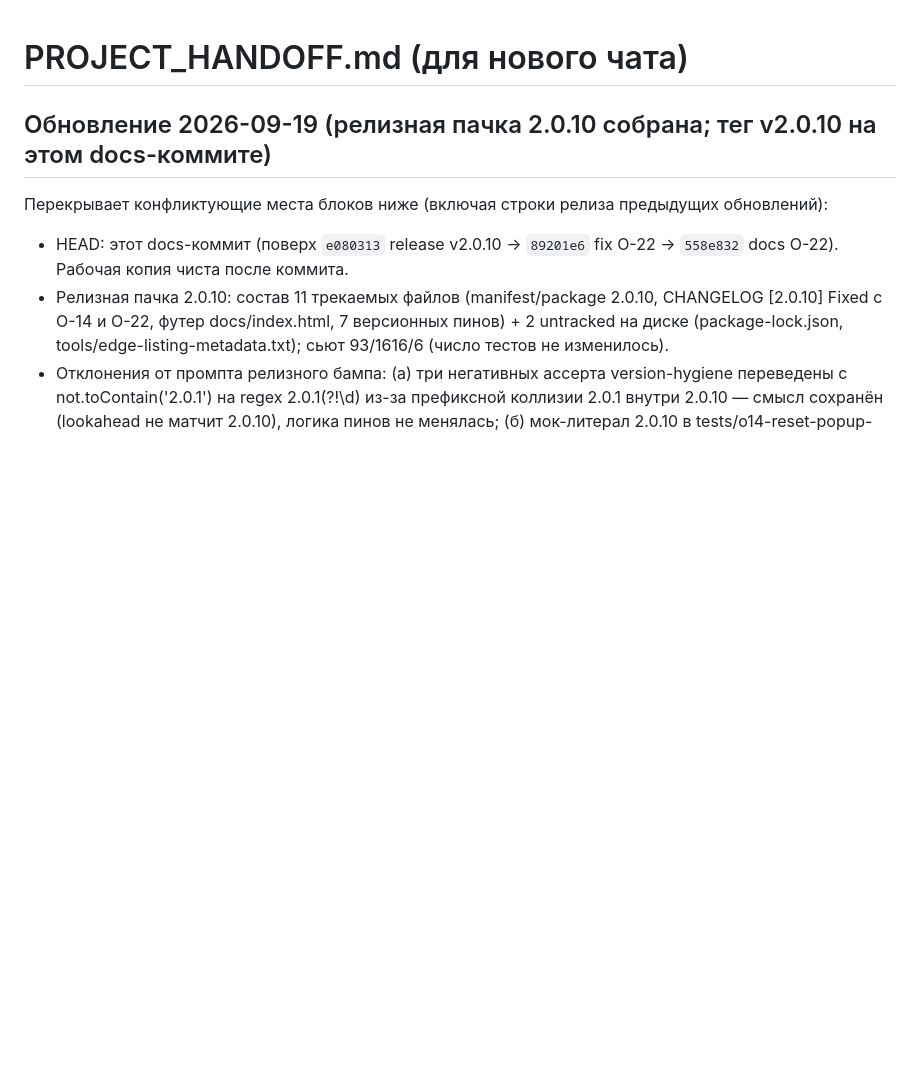
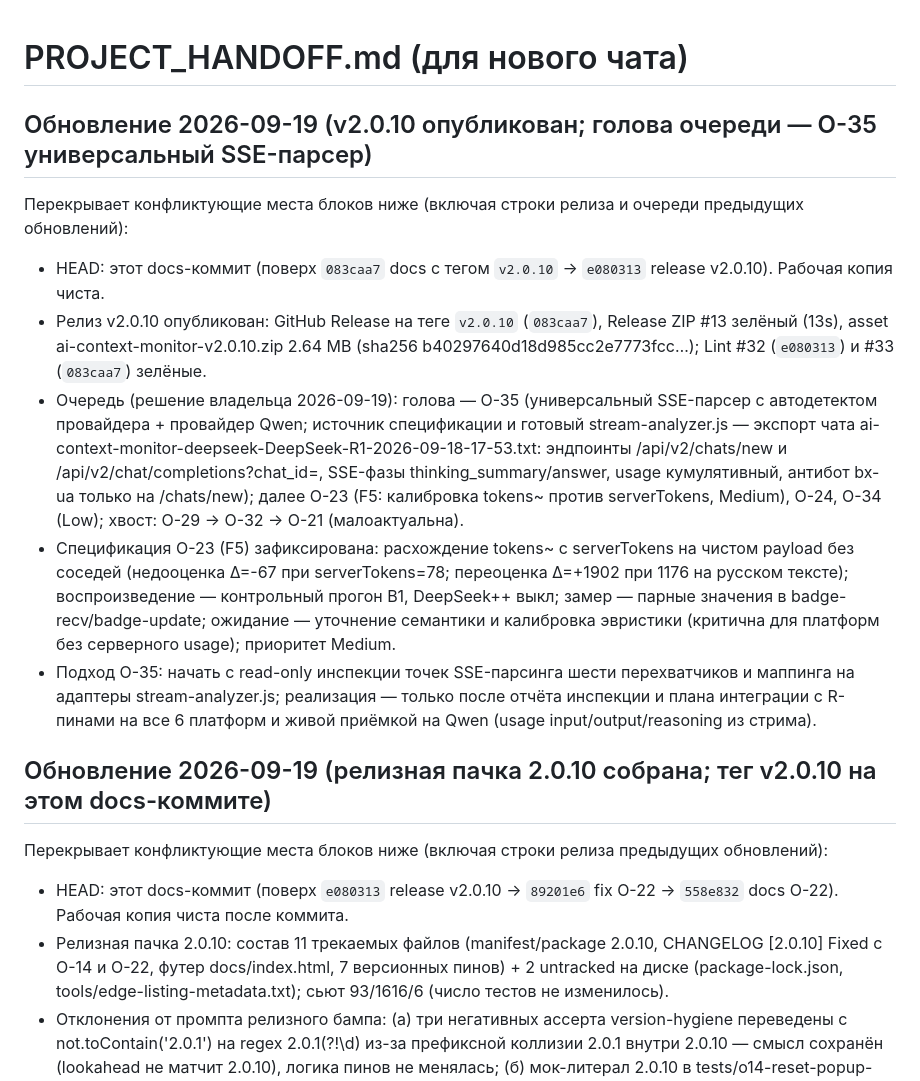
Before and after one commit to shtakan/ai-context-monitor, a Markdown page: PROJECT_HANDOFF.md, the part around the change. Rendered like a GitHub page; blank space fills up the shorter version.

Commit message:
docs: handoff - v2.0.10 опубликован (Release ZIP #13, asset 2.64 MB); голова очереди O-35 (универсальный SSE-парсер + Qwen по экспорту чата 2026-09-18), O-23 (F5) вторая со спецификацией

```diff
--- a/PROJECT_HANDOFF.md
+++ b/PROJECT_HANDOFF.md
@@ -1,4 +1,12 @@
 # PROJECT_HANDOFF.md (для нового чата)
+
+## Обновление 2026-09-19 (v2.0.10 опубликован; голова очереди — O-35 универсальный SSE-парсер)
+Перекрывает конфликтующие места блоков ниже (включая строки релиза и очереди предыдущих обновлений):
+- HEAD: этот docs-коммит (поверх `083caa7` docs с тегом `v2.0.10` → `e080313` release v2.0.10). Рабочая копия чиста.
+- Релиз v2.0.10 опубликован: GitHub Release на теге `v2.0.10` (`083caa7`), Release ZIP #13 зелёный (13s), asset ai-context-monitor-v2.0.10.zip 2.64 MB (sha256 b40297640d18d985cc2e7773fcc…); Lint #32 (`e080313`) и #33 (`083caa7`) зелёные.
+- Очередь (решение владельца 2026-09-19): голова — O-35 (универсальный SSE-парсер с автодетектом провайдера + провайдер Qwen; источник спецификации и готовый stream-analyzer.js — экспорт чата ai-context-monitor-deepseek-DeepSeek-R1-2026-09-18-17-53.txt: эндпоинты /api/v2/chats/new и /api/v2/chat/completions?chat_id=, SSE-фазы thinking_summary/answer, usage кумулятивный, антибот bx-ua только на /chats/new); далее O-23 (F5: калибровка tokens~ против serverTokens, Medium), O-24, O-34 (Low); хвост: O-29 → O-32 → O-21 (малоактуальна).
+- Спецификация O-23 (F5) зафиксирована: расхождение tokens~ с serverTokens на чистом payload без соседей (недооценка Δ=-67 при serverTokens=78; переоценка Δ=+1902 при 1176 на русском тексте); воспроизведение — контрольный прогон B1, DeepSeek++ выкл; замер — парные значения в badge-recv/badge-update; ожидание — уточнение семантики и калибровка эвристики (критична для платформ без серверного usage); приоритет Medium.
+- Подход O-35: начать с read-only инспекции точек SSE-парсинга шести перехватчиков и маппинга на адаптеры stream-analyzer.js; реализация — только после отчёта инспекции и плана интеграции с R-пинами на все 6 платформ и живой приёмкой на Qwen (usage input/output/reasoning из стрима).
 
 ## Обновление 2026-09-19 (релизная пачка 2.0.10 собрана; тег v2.0.10 на этом docs-коммите)
 Перекрывает конфликтующие места блоков ниже (включая строки релиза предыдущих обновлений):
```
